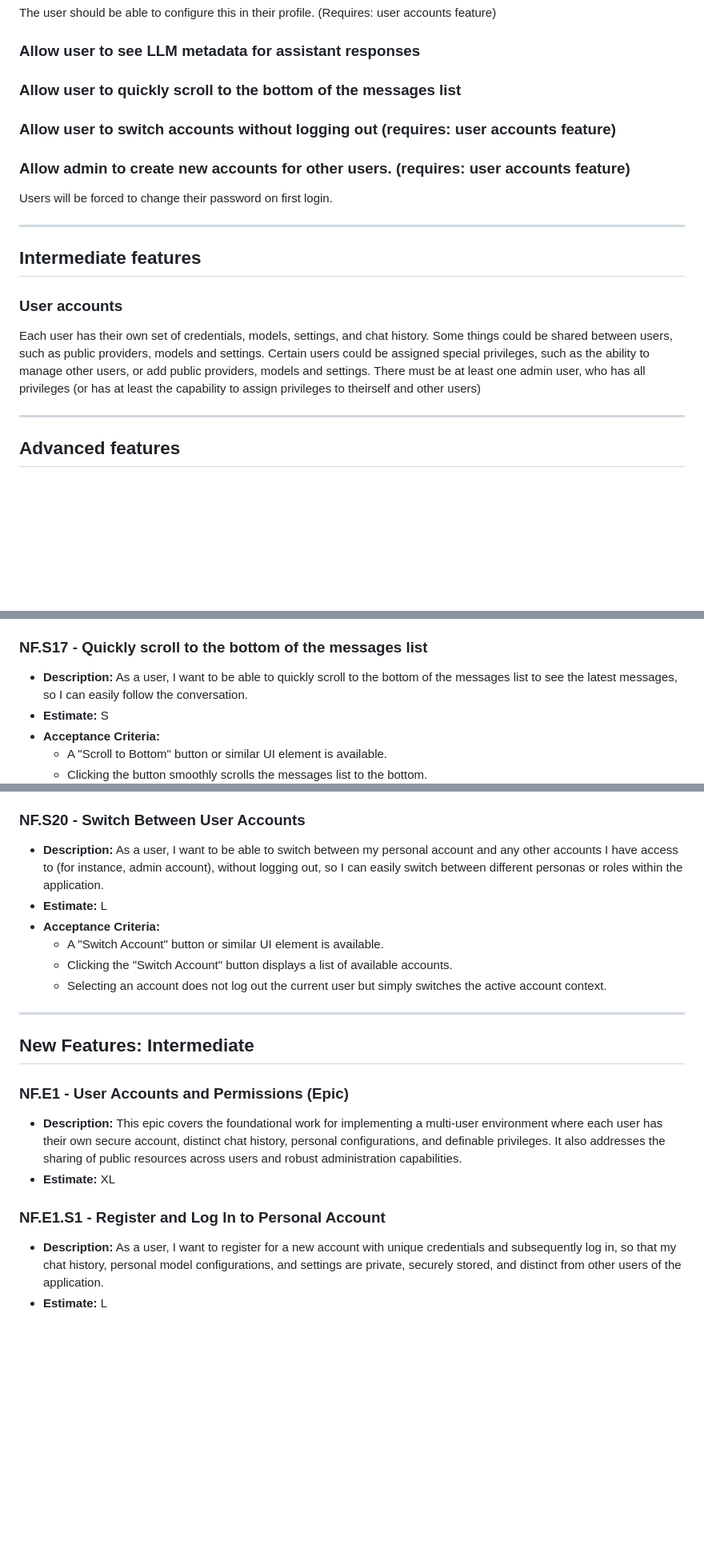
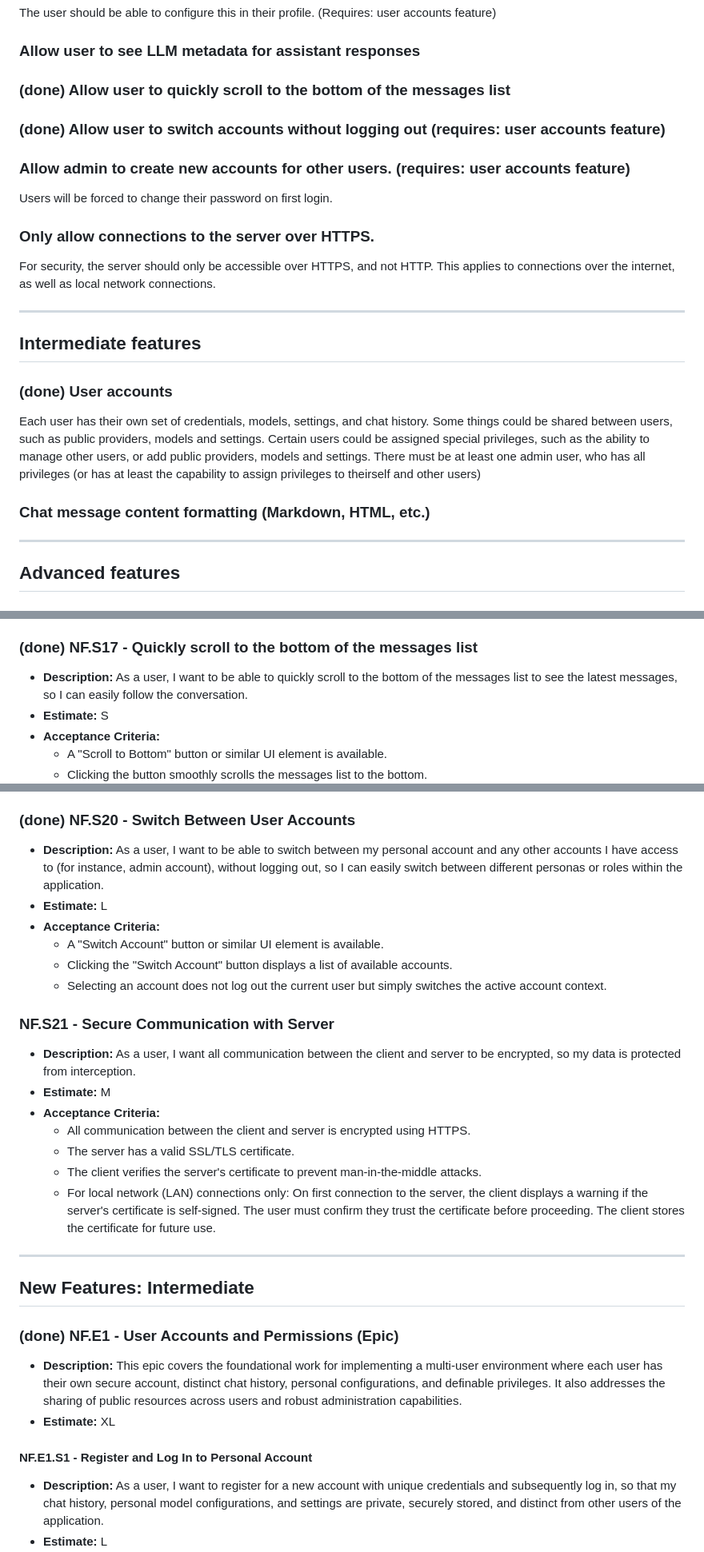
Before and after one commit to Torvian-eu/chatbot, a Markdown page: docs/New feature ideas.md, 3 parts joined by grey strips. Shown at 80% size. Drawn GitHub-style; blank space fills up the shorter version.

```diff
--- a/docs/New feature ideas.md
+++ b/docs/New feature ideas.md
@@ -43,20 +43,24 @@ The user should be able to configure this in their profile. (Requires: user acco
 
 ### Allow user to see LLM metadata for assistant responses
 
-### Allow user to quickly scroll to the bottom of the messages list
+### (done) Allow user to quickly scroll to the bottom of the messages list
 
-### Allow user to switch accounts without logging out (requires: user accounts feature)
+### (done) Allow user to switch accounts without logging out (requires: user accounts feature)
 
 ### Allow admin to create new accounts for other users. (requires: user accounts feature)
 Users will be forced to change their password on first login.
+
+### Only allow connections to the server over HTTPS.
+For security, the server should only be accessible over HTTPS, and not HTTP. This applies to connections over the internet, as well as local network connections.
 
 ---
 
 ## Intermediate features
 
-### User accounts
+### (done) User accounts
 Each user has their own set of credentials, models, settings, and chat history. Some things could be shared between users, such as public providers, models and settings. Certain users could be assigned special privileges, such as the ability to manage other users, or add public providers, models and settings. There must be at least one admin user, who has all privileges (or has at least the capability to assign privileges to theirself and other users)
 
+### Chat message content formatting (Markdown, HTML, etc.)
 ---
 
 ## Advanced features
@@ -247,7 +251,7 @@ Here are detailed user stories for the new feature ideas, following the format a
     *   A "Show Metadata" button or similar UI element is available for assistant messages.
     *   Clicking the button displays a panel or dialog with the assistant message's metadata.
 
-### NF.S17 - Quickly scroll to the bottom of the messages list
+### (done) NF.S17 - Quickly scroll to the bottom of the messages list
 *   **Description:** As a user, I want to be able to quickly scroll to the bottom of the messages list to see the latest messages, so I can easily follow the conversation.
 *   **Estimate:** S
 *   **Acceptance Criteria:**
@@ -271,7 +275,7 @@ Here are detailed user stories for the new feature ideas, following the format a
     *   Clicking the "Copy Branch" button copies the content of the currently visible thread branch to the clipboard.
     *   A brief visual confirmation (e.g., a "Copied!" tooltip) is shown to the user.
 
-### NF.S20 - Switch Between User Accounts
+### (done) NF.S20 - Switch Between User Accounts
 *   **Description:** As a user, I want to be able to switch between my personal account and any other accounts I have access to (for instance, admin account), without logging out, so I can easily switch between different personas or roles within the application.
 *   **Estimate:** L
 *   **Acceptance Criteria:**
@@ -279,15 +283,23 @@ Here are detailed user stories for the new feature ideas, following the format a
     *   Clicking the "Switch Account" button displays a list of available accounts.
     *   Selecting an account does not log out the current user but simply switches the active account context.
 
+### NF.S21 - Secure Communication with Server
+*   **Description:** As a user, I want all communication between the client and server to be encrypted, so my data is protected from interception.
+*   **Estimate:** M
+*   **Acceptance Criteria:**
+    *   All communication between the client and server is encrypted using HTTPS.
+    *   The server has a valid SSL/TLS certificate.
+    *   The client verifies the server's certificate to prevent man-in-the-middle attacks.
+    *   For local network (LAN) connections only: On first connection to the server, the client displays a warning if the server's certificate is self-signed. The user must confirm they trust the certificate before proceeding. The client stores the certificate for future use.
 ---
 
 ## New Features: Intermediate
 
-### NF.E1 - User Accounts and Permissions (Epic)
+### (done) NF.E1 - User Accounts and Permissions (Epic)
 *   **Description:** This epic covers the foundational work for implementing a multi-user environment where each user has their own secure account, distinct chat history, personal configurations, and definable privileges. It also addresses the sharing of public resources across users and robust administration capabilities.
 *   **Estimate:** XL
 
-### NF.E1.S1 - Register and Log In to Personal Account
+#### NF.E1.S1 - Register and Log In to Personal Account
 *   **Description:** As a user, I want to register for a new account with unique credentials and subsequently log in, so that my chat history, personal model configurations, and settings are private, securely stored, and distinct from other users of the application.
 *   **Estimate:** L
 *   **Acceptance Criteria:**
```
Also changed, not shown: other parts of docs/New feature ideas.md (+15 -8 lines).
